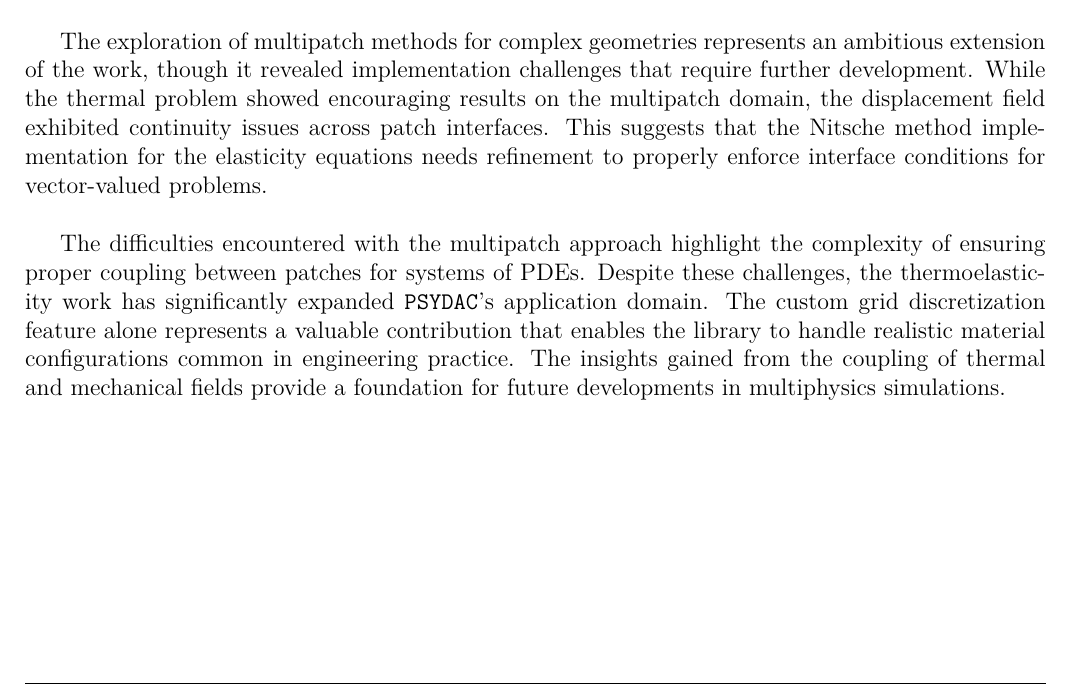
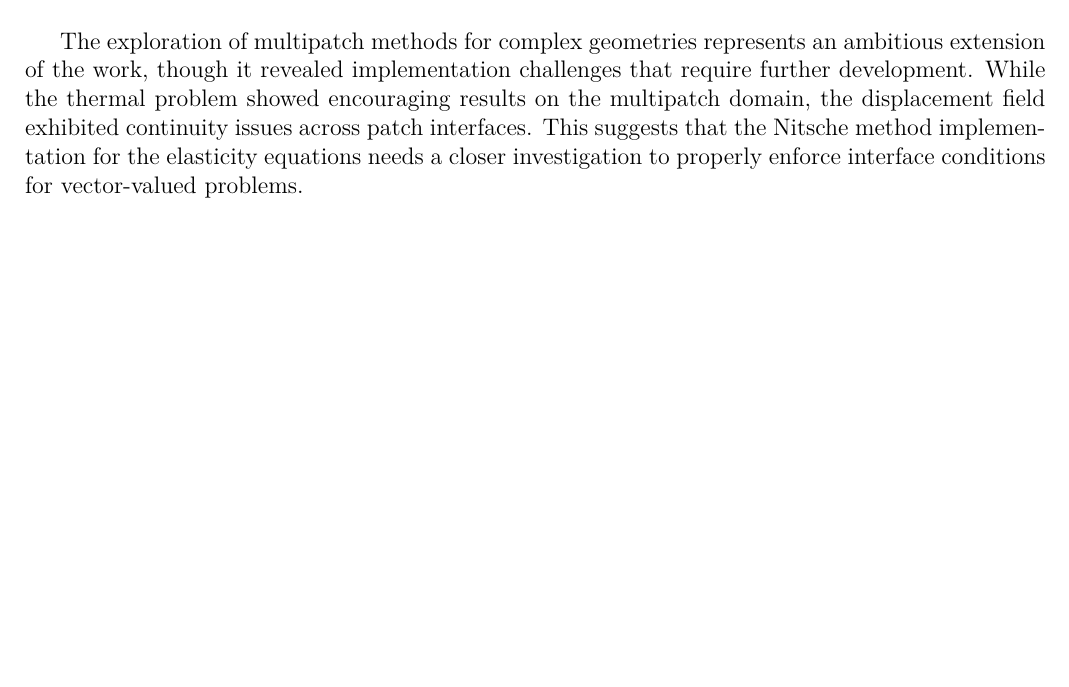
Before and after one commit to ArasuCandassamy/rapportPre, a LaTeX thesis (main.tex): part of page 42 of 50, cut so that both start at the same text, the shorter picture padded with empty space. Compiled offline with pdfLaTeX.

Commit message:
Mistake correction

```diff
--- a/main.tex
+++ b/main.tex
@@ -1664,9 +1664,6 @@ The simplified problem provided valuable insights into the behavior of coupled t
 
 A significant achievement of this work was the development and implementation of custom grid discretization capabilities in \texttt{PSYDAC}. The custom grid feature enables practitioners to strategically place mesh boundaries at material interfaces, ensuring that the B-spline basis functions properly capture the discontinuous nature of material properties. This capability is essential for realistic engineering applications involving composite materials, layered structures, or any scenario where material properties vary abruptly within the computational domain. \\
 
-The exploration of multipatch methods for complex geometries represents an ambitious extension of the work, though it revealed implementation challenges that require further development. While the thermal problem showed encouraging results on the multipatch domain, the displacement field exhibited continuity issues across patch interfaces. This suggests that the Nitsche method implementation for the elasticity equations needs refinement to properly enforce interface conditions for vector-valued problems. \\
-
-The difficulties encountered with the multipatch approach highlight the complexity of ensuring proper coupling between patches for systems of PDEs.
-Despite these challenges, the thermoelasticity work has significantly expanded \texttt{PSYDAC}'s application domain. The custom grid discretization feature alone represents a valuable contribution that enables the library to handle realistic material configurations common in engineering practice. The insights gained from the coupling of thermal and mechanical fields provide a foundation for future developments in multiphysics simulations. \\
+The exploration of multipatch methods for complex geometries represents an ambitious extension of the work, though it revealed implementation challenges that require further development. While the thermal problem showed encouraging results on the multipatch domain, the displacement field exhibited continuity issues across patch interfaces. This suggests that the Nitsche method implementation for the elasticity equations needs a closer investigation to properly enforce interface conditions for vector-valued problems. \\
 
 \chapter{Conclusion}
```
Also changed, not shown: main-blx.bib (deleted, +0 -11 lines), main.tex (1 more changed lines), 1 other file.
